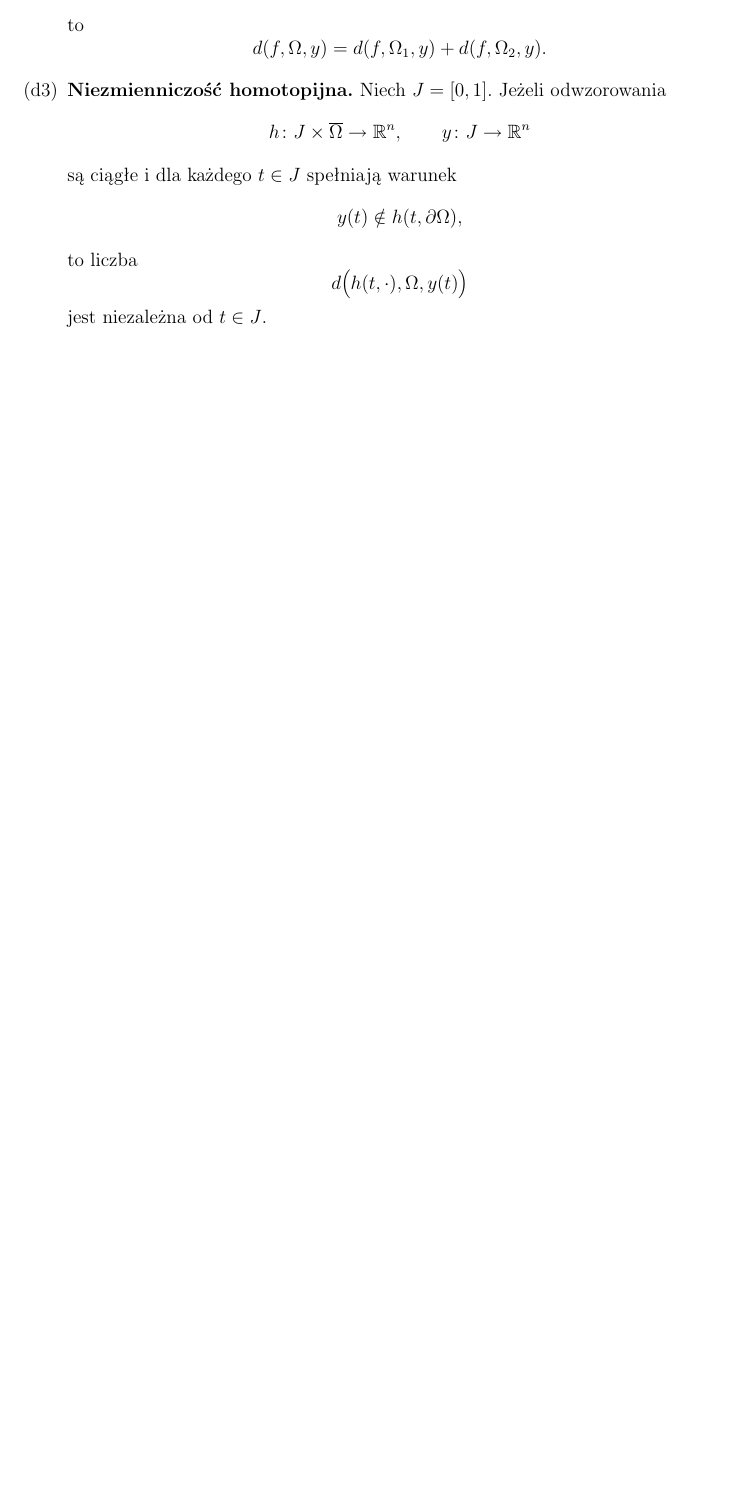
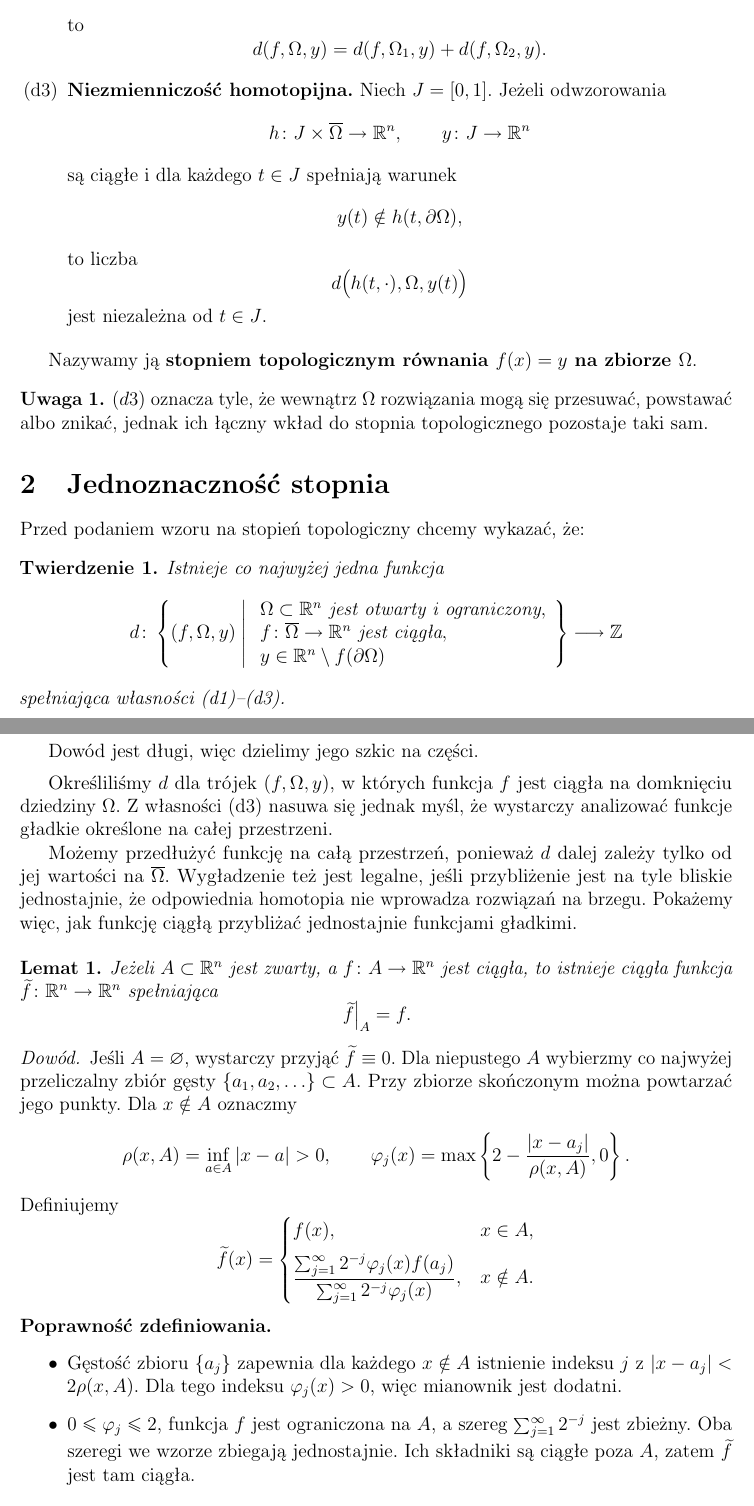
Before and after one commit to szymongazinski/demling-nfa-ch1, a LaTeX document (projekt/latex/main.tex): part of page 2 of 2 before the commit and two parts of pages 2 and 3 of 3 after it, the two joined at a grey line, cut so that both start at the same text, the shorter picture padded with empty space. Compiled offline with pdfLaTeX.

Commit message:
Dodano twierdzenie o jednoznaczności i lemat o przedłużeniu

```diff
--- a/projekt/latex/main.tex
+++ b/projekt/latex/main.tex
@@ -95,3 +95,89 @@ spełniającą następujące własności:
   jest niezależna od $t\in J$.
 \end{enumerate}
 
+Nazywamy ją \textbf{stopniem topologicznym równania $f(x) = y$ na zbiorze $\Omega$}.
+
+\begin{uwaga}
+$(d3)$ oznacza tyle, że wewnątrz $\Omega$ rozwiązania mogą się przesuwać, powstawać albo znikać, jednak ich łączny wkład do stopnia topologicznego pozostaje taki sam.
+\end{uwaga}
+
+\section{Jednoznaczność stopnia}
+
+Przed podaniem wzoru na stopień topologiczny chcemy wykazać, że:
+
+\begin{twierdzenie}
+\label{tw:jednoznacznosc-stopnia}
+Istnieje co najwyżej jedna funkcja
+\[
+d\colon
+\left\{
+  (f,\Omega,y)\;\middle|\;
+  \begin{array}{l}
+    \Omega\subset\R^n\text{ jest otwarty i ograniczony},\\
+    f\colon\overline{\Omega}\to\R^n\text{ jest ciągła},\\
+    y\in\R^n\setminus f(\partial\Omega)
+  \end{array}
+\right\}
+\longrightarrow\Z
+\]
+spełniająca własności (d1)--(d3).
+\end{twierdzenie}
+
+Dowód jest długi, więc dzielimy jego szkic na części.
+
+\medskip
+
+Określiliśmy $d$ dla trójek $(f,\Omega,y)$, w których funkcja $f$ jest ciągła
+na domknięciu dziedziny $\Omega$. Z własności (d3) nasuwa się jednak myśl,
+że wystarczy analizować funkcje gładkie określone na całej przestrzeni.
+
+Możemy przedłużyć funkcję na całą przestrzeń, ponieważ $d$ dalej zależy tylko
+od jej wartości na $\overline{\Omega}$. Wygładzenie też jest legalne, jeśli
+przybliżenie jest na tyle bliskie jednostajnie, że odpowiednia homotopia
+nie wprowadza rozwiązań na brzegu. Pokażemy więc, jak funkcję ciągłą
+przybliżać jednostajnie funkcjami gładkimi.
+
+\medskip
+
+\begin{lemat}
+\label{lem:przedluzenie-funkcji}
+Jeżeli $A\subset\R^n$ jest zwarty, a $f\colon A\to\R^n$ jest ciągła,
+to istnieje ciągła funkcja $\widetilde{f}\colon\R^n\to\R^n$ spełniająca
+\[
+  \left.\widetilde{f}\right|_A=f.
+\]
+\end{lemat}
+
+\begin{proof}
+Jeśli $A=\varnothing$, wystarczy przyjąć $\widetilde{f}\equiv0$.
+Dla niepustego $A$ wybierzmy co najwyżej przeliczalny zbiór gęsty
+$\{a_1,a_2,\ldots\}\subset A$. Przy zbiorze skończonym można powtarzać
+jego punkty. Dla $x\notin A$ oznaczmy
+\[
+  \rho(x,A)=\inf_{a\in A}|x-a|>0,
+  \qquad
+  \varphi_j(x)=\max\left\{2-\frac{|x-a_j|}{\rho(x,A)},0\right\}.
+\]
+Definiujemy
+\[
+  \widetilde{f}(x)=
+  \begin{cases}
+    f(x), & x\in A,\\[2mm]
+    \displaystyle
+    \frac{\sum_{j=1}^{\infty}2^{-j}\varphi_j(x)f(a_j)}
+         {\sum_{j=1}^{\infty}2^{-j}\varphi_j(x)}, & x\notin A.
+  \end{cases}
+\]
+
+\smallskip
+\noindent\textbf{Poprawność zdefiniowania.}
+\begin{itemize}
+  \item Gęstość zbioru $\{a_j\}$ zapewnia dla każdego $x\notin A$
+  istnienie indeksu $j$ z $|x-a_j|<2\rho(x,A)$. Dla tego indeksu
+  $\varphi_j(x)>0$, więc mianownik jest dodatni.
+
+  \item $0\leq\varphi_j\leq2$, funkcja $f$ jest ograniczona na $A$,
+  a szereg $\sum_{j=1}^{\infty}2^{-j}$ jest zbieżny. Oba szeregi
+  we wzorze zbiegają jednostajnie. Ich składniki są ciągłe poza $A$,
+  zatem $\widetilde{f}$ jest tam ciągła.
+\end{itemize}
```
Also changed, not shown: Demling-NFA-ch1.pdf, projekt/latex/main.tex (32 more changed lines).
